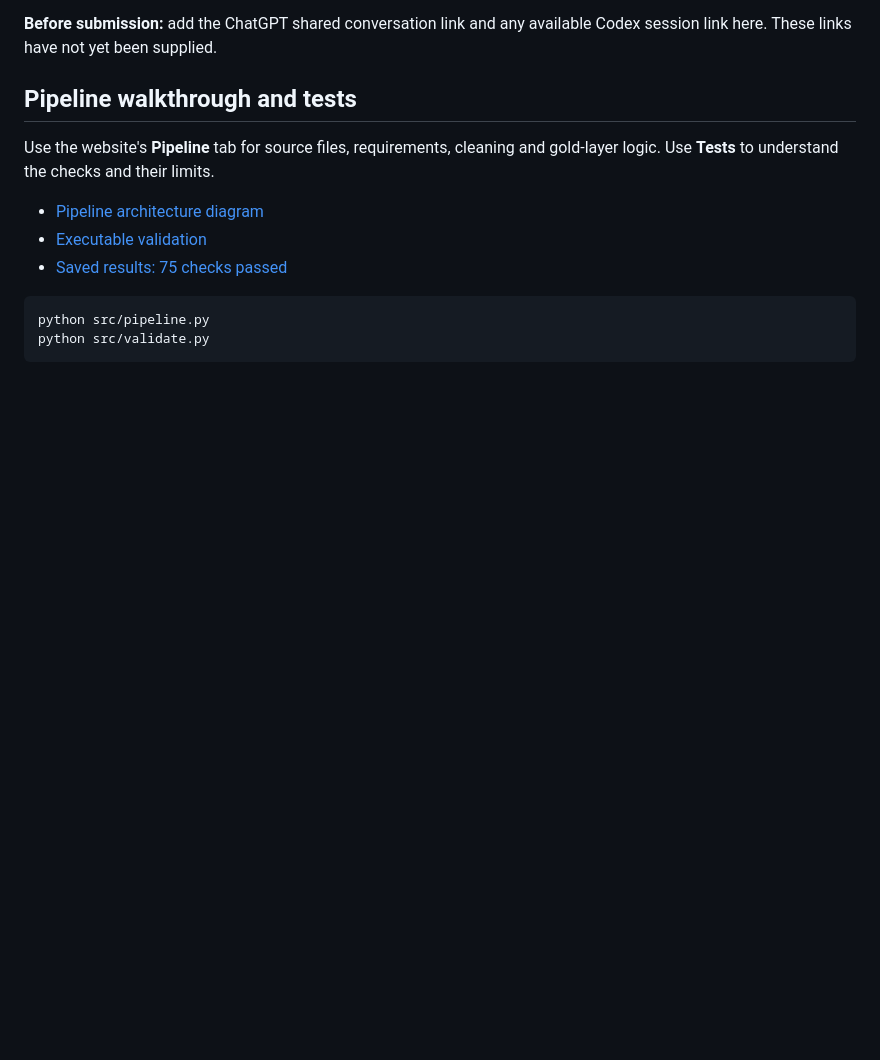
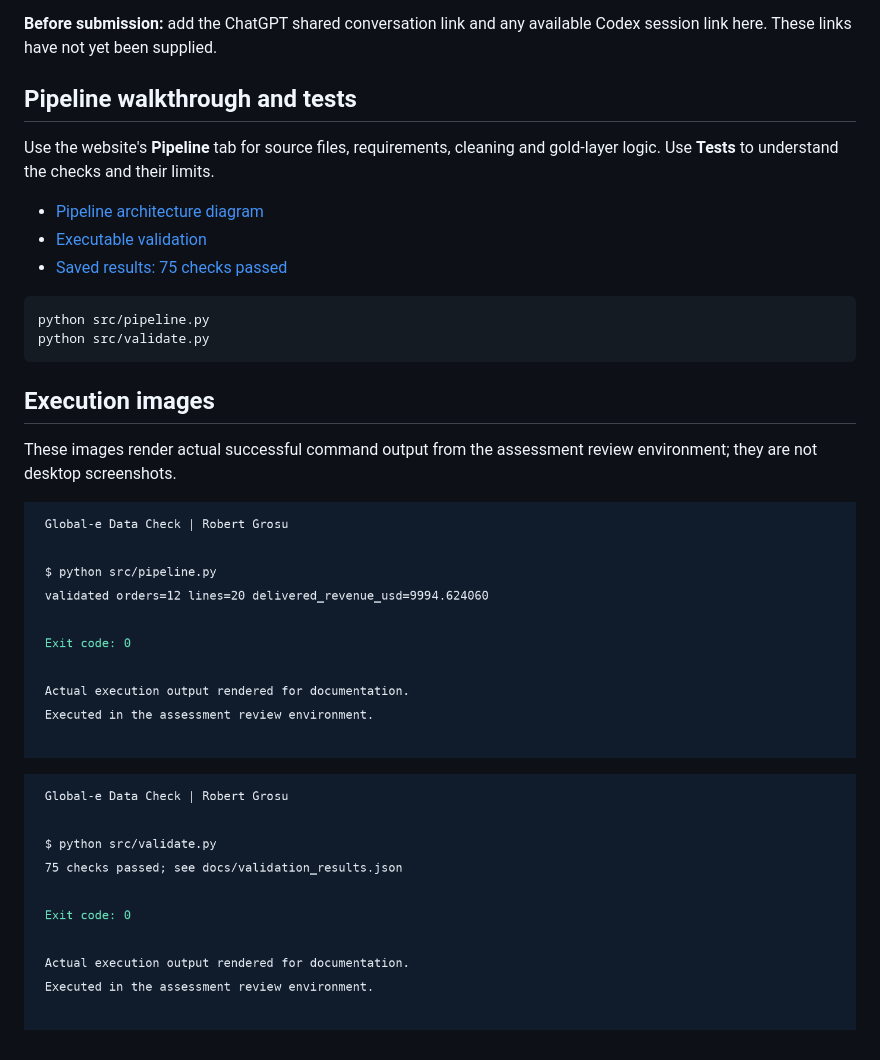
Before and after one commit to robertjohn9sk/data_test_global_e, a Markdown page: README.md, the part around the change. Rendered like a GitHub page; pictures changed too: docs/duck1.png (added), docs/duck2.png (added); blank space fills up the shorter version.

Commit message:
Add duck1 and duck2 execution images and checkpoint DuckDB before closing

````diff
--- a/README.md
+++ b/README.md
@@ -117,3 +117,11 @@ Use the website's **Pipeline** tab for source files, requirements, cleaning and
 python src/pipeline.py
 python src/validate.py
 ```
+
+## Execution images
+
+These images render actual successful command output from the assessment review environment; they are not desktop screenshots.
+
+![Pipeline execution](docs/duck1.png)
+
+![Validation execution](docs/duck2.png)
````
Also changed, not shown: 1 other file.
